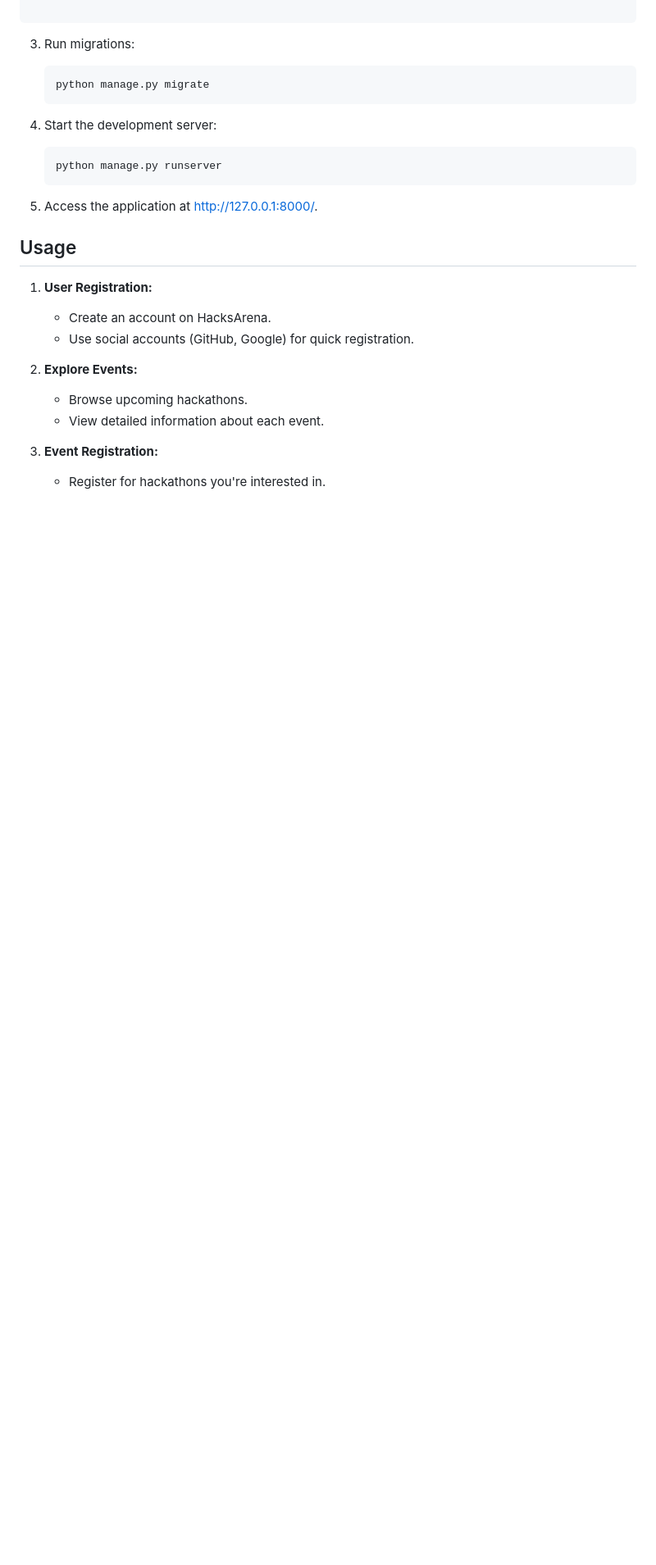
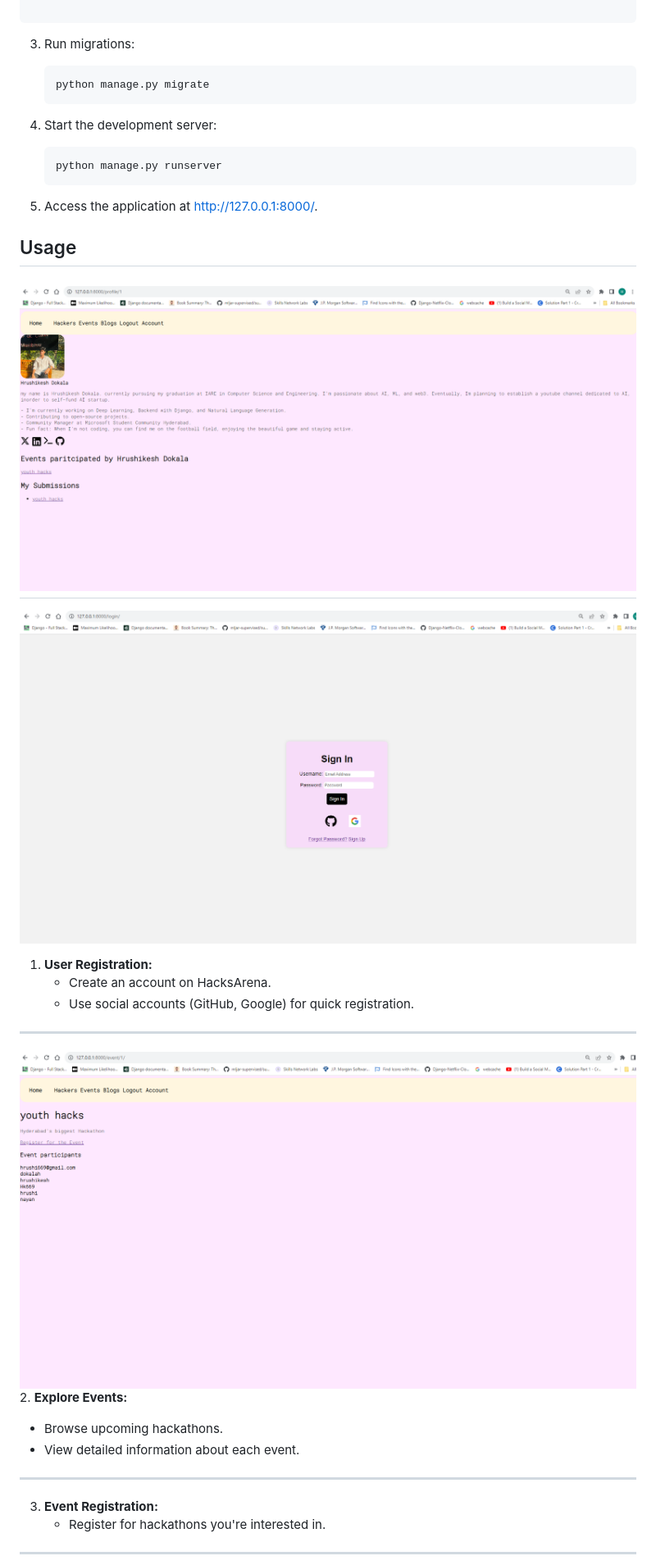
Before and after one commit to Hk669/HacksArena, a Markdown page: README.md, the part around one of its changes. Shown at 82% size. Drawn GitHub-style; pictures changed too: images/image-3.png (added), images/image-4.png (added), images/image.png (added); blank space fills up the shorter version.

```diff
--- a/README.md
+++ b/README.md
@@ -73,14 +77,22 @@ export SECRET_GITHUB="client-secret"
 
 ## Usage
 
+![Account](images/image.png)
+---
+
+![Login Page](images/image-4.png)
 1. **User Registration:**
    - Create an account on HacksArena.
    - Use social accounts (GitHub, Google) for quick registration.
+---
 
+![Events](images/image-3.png)
 2. **Explore Events:**
    - Browse upcoming hackathons.
    - View detailed information about each event.
+---
 
 3. **Event Registration:**
    - Register for hackathons you're interested in.
+---
 
```
Also changed, not shown: other parts of README.md (+13 -0 lines), images/image-1.png (added), images/image-2.png (added), images/image-5.png (added).
